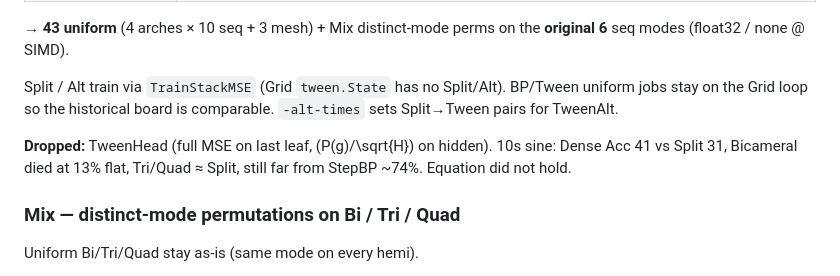
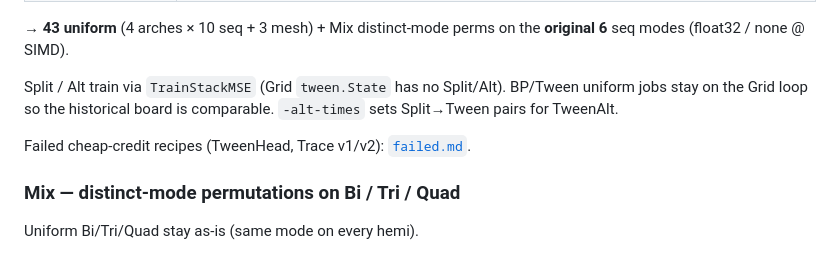
Before and after one commit to openfluke/aai, a Markdown page: test41_w_native_cam/README.md, the part around the change. Drawn GitHub-style.

Commit message:
update failed notes lol

```diff
--- a/test41_w_native_cam/README.md
+++ b/test41_w_native_cam/README.md
@@ -25,7 +25,7 @@ MobileScore). Full dtype×quant matrix → [`test41_w_native_cam_perm`](../test4
 
 Split / Alt train via `TrainStackMSE` (Grid `tween.State` has no Split/Alt). BP/Tween uniform jobs stay on the Grid loop so the historical board is comparable. `-alt-times` sets Split→Tween pairs for TweenAlt.
 
-**Dropped:** TweenHead (full MSE on last leaf, \(P(g)/\sqrt{H}\) on hidden). 10s sine: Dense Acc 41 vs Split 31, Bicameral died at 13% flat, Tri/Quad ≈ Split, still far from StepBP ~74%. Equation did not hold.
+Failed cheap-credit recipes (TweenHead, Trace v1/v2): [`failed.md`](failed.md).
 
 ### Mix — distinct-mode permutations on Bi / Tri / Quad
 
```
Also changed, not shown: failed.md (added, +119 -0 lines).
